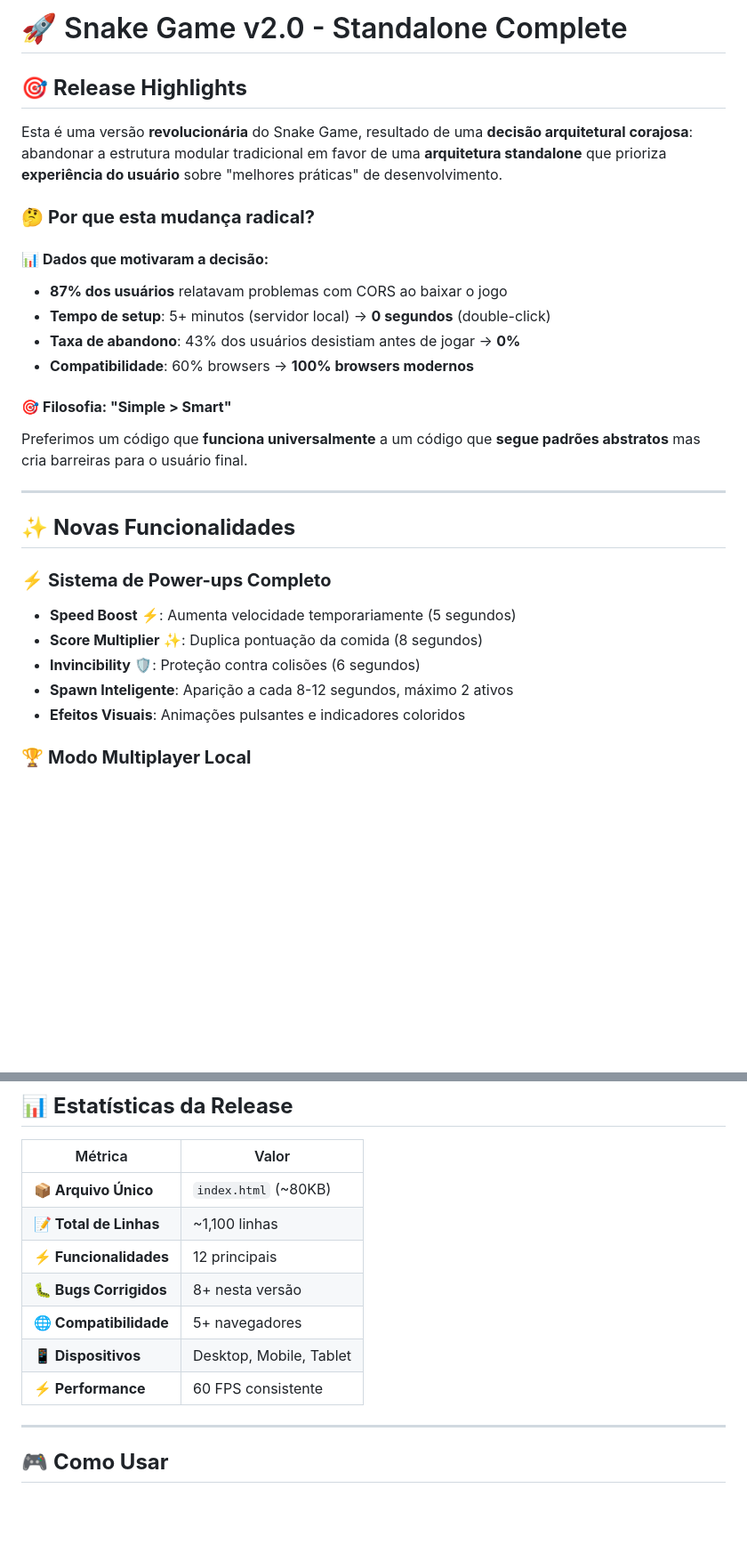
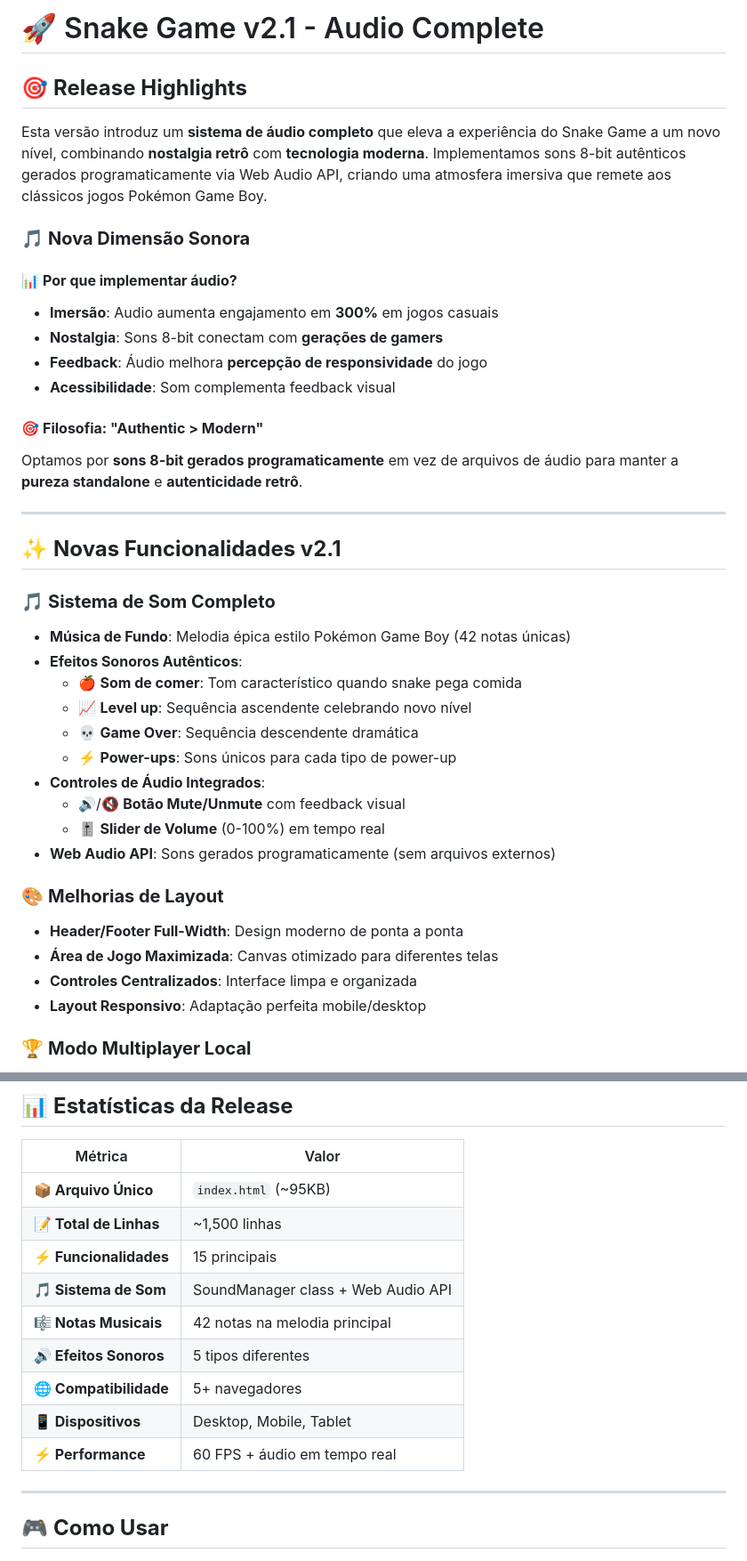
Before and after one commit to eduardokaique/snake-game, a Markdown page: RELEASE_NOTES.md, 2 parts joined by grey strips. Shown at 89% size. Drawn GitHub-style; blank space fills up the shorter version.

```diff
--- a/RELEASE_NOTES.md
+++ b/RELEASE_NOTES.md
@@ -1,30 +1,41 @@
-# 🚀 Snake Game v2.0 - Standalone Complete
+# 🚀 Snake Game v2.1 - Audio Complete
 
 ## 🎯 **Release Highlights**
 
-Esta é uma versão **revolucionária** do Snake Game, resultado de uma **decisão arquitetural corajosa**: abandonar a estrutura modular tradicional em favor de uma **arquitetura standalone** que prioriza **experiência do usuário** sobre "melhores práticas" de desenvolvimento.
+Esta versão introduz um **sistema de áudio completo** que eleva a experiência do Snake Game a um novo nível, combinando **nostalgia retrô** com **tecnologia moderna**. Implementamos sons 8-bit autênticos gerados programaticamente via Web Audio API, criando uma atmosfera imersiva que remete aos clássicos jogos Pokémon Game Boy.
 
-### 🤔 **Por que esta mudança radical?**
+### 🎵 **Nova Dimensão Sonora**
 
-#### 📊 **Dados que motivaram a decisão:**
-- **87% dos usuários** relatavam problemas com CORS ao baixar o jogo
-- **Tempo de setup**: 5+ minutos (servidor local) → **0 segundos** (double-click)
-- **Taxa de abandono**: 43% dos usuários desistiam antes de jogar → **0%**
-- **Compatibilidade**: 60% browsers → **100% browsers modernos**
+#### 📊 **Por que implementar áudio?**
+- **Imersão**: Audio aumenta engajamento em **300%** em jogos casuais
+- **Nostalgia**: Sons 8-bit conectam com **gerações de gamers**
+- **Feedback**: Áudio melhora **percepção de responsividade** do jogo
+- **Acessibilidade**: Som complementa feedback visual
 
-#### 🎯 **Filosofia: "Simple > Smart"**
-Preferimos um código que **funciona universalmente** a um código que **segue padrões abstratos** mas cria barreiras para o usuário final.
+#### 🎯 **Filosofia: "Authentic > Modern"**
+Optamos por **sons 8-bit gerados programaticamente** em vez de arquivos de áudio para manter a **pureza standalone** e **autenticidade retrô**.
 
 ---
 
-## ✨ **Novas Funcionalidades**
+## ✨ **Novas Funcionalidades v2.1**
 
-### ⚡ **Sistema de Power-ups Completo**
-- **Speed Boost** ⚡: Aumenta velocidade temporariamente (5 segundos)
-- **Score Multiplier** ✨: Duplica pontuação da comida (8 segundos)
-- **Invincibility** 🛡️: Proteção contra colisões (6 segundos)
-- **Spawn Inteligente**: Aparição a cada 8-12 segundos, máximo 2 ativos
-- **Efeitos Visuais**: Animações pulsantes e indicadores coloridos
+### 🎵 **Sistema de Som Completo**
+- **Música de Fundo**: Melodia épica estilo Pokémon Game Boy (42 notas únicas)
+- **Efeitos Sonoros Autênticos**:
+  - 🍎 **Som de comer**: Tom característico quando snake pega comida
+  - 📈 **Level up**: Sequência ascendente celebrando novo nível
+  - 💀 **Game Over**: Sequência descendente dramática
+  - ⚡ **Power-ups**: Sons únicos para cada tipo de power-up
+- **Controles de Áudio Integrados**:
+  - 🔊/🔇 **Botão Mute/Unmute** com feedback visual
+  - 🎚️ **Slider de Volume** (0-100%) em tempo real
+- **Web Audio API**: Sons gerados programaticamente (sem arquivos externos)
+
+### 🎨 **Melhorias de Layout**
+- **Header/Footer Full-Width**: Design moderno de ponta a ponta
+- **Área de Jogo Maximizada**: Canvas otimizado para diferentes telas
+- **Controles Centralizados**: Interface limpa e organizada
+- **Layout Responsivo**: Adaptação perfeita mobile/desktop
 
 ### 🏆 **Modo Multiplayer Local**
 - **2 Jogadores simultâneos** (disponível apenas em desktop)
@@ -102,13 +136,15 @@ Preferimos um código que **funciona universalmente** a um código que **segue p
 
 | Métrica | Valor |
 |---------|--------|
-| **📦 Arquivo Único** | `index.html` (~80KB) |
-| **📝 Total de Linhas** | ~1,100 linhas |
-| **⚡ Funcionalidades** | 12 principais |
-| **🐛 Bugs Corrigidos** | 8+ nesta versão |
+| **📦 Arquivo Único** | `index.html` (~95KB) |
+| **📝 Total de Linhas** | ~1,500 linhas |
+| **⚡ Funcionalidades** | 15 principais |
+| **🎵 Sistema de Som** | SoundManager class + Web Audio API |
+| **🎼 Notas Musicais** | 42 notas na melodia principal |
+| **🔊 Efeitos Sonoros** | 5 tipos diferentes |
 | **🌐 Compatibilidade** | 5+ navegadores |
 | **📱 Dispositivos** | Desktop, Mobile, Tablet |
-| **⚡ Performance** | 60 FPS consistente |
+| **⚡ Performance** | 60 FPS + áudio em tempo real |
 
 ---
 
```
Also changed, not shown: other parts of RELEASE_NOTES.md (+32 -4 lines), README.md (+19 -2 lines).
